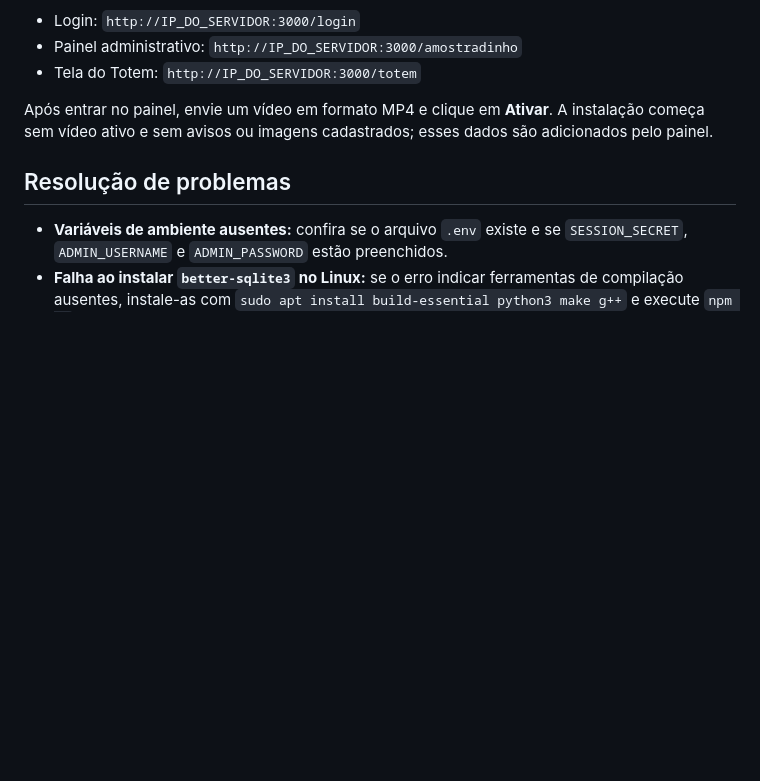
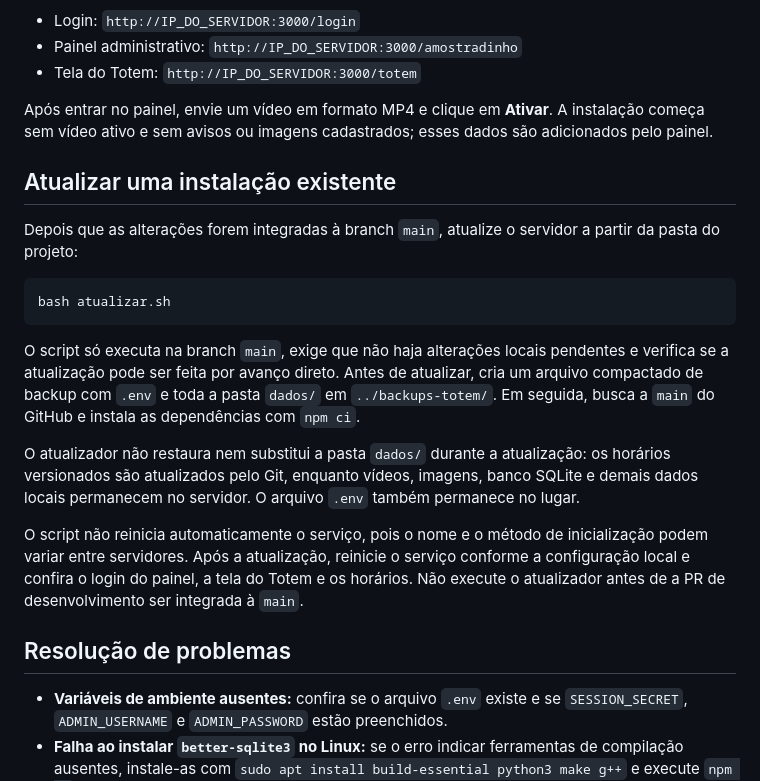
Before and after one commit to PllucianoCarvalho/totem_escola, a Markdown page: README.md, the part around the change. Rendered like a GitHub page; blank space fills up the shorter version.

Commit message:
Documenta procedimento de atualização do servidor

````diff
--- a/README.md
+++ b/README.md
@@ -84,6 +84,20 @@ Em outro computador da mesma rede, substitua `IP_DO_SERVIDOR` pelo endereço exi
 
 Após entrar no painel, envie um vídeo em formato MP4 e clique em **Ativar**. A instalação começa sem vídeo ativo e sem avisos ou imagens cadastrados; esses dados são adicionados pelo painel.
 
+## Atualizar uma instalação existente
+
+Depois que as alterações forem integradas à branch `main`, atualize o servidor a partir da pasta do projeto:
+
+```bash
+bash atualizar.sh
+```
+
+O script só executa na branch `main`, exige que não haja alterações locais pendentes e verifica se a atualização pode ser feita por avanço direto. Antes de atualizar, cria um arquivo compactado de backup com `.env` e toda a pasta `dados/` em `../backups-totem/`. Em seguida, busca a `main` do GitHub e instala as dependências com `npm ci`.
+
+O atualizador não restaura nem substitui a pasta `dados/` durante a atualização: os horários versionados são atualizados pelo Git, enquanto vídeos, imagens, banco SQLite e demais dados locais permanecem no servidor. O arquivo `.env` também permanece no lugar.
+
+O script não reinicia automaticamente o serviço, pois o nome e o método de inicialização podem variar entre servidores. Após a atualização, reinicie o serviço conforme a configuração local e confira o login do painel, a tela do Totem e os horários. Não execute o atualizador antes de a PR de desenvolvimento ser integrada à `main`.
+
 ## Resolução de problemas
 
 - **Variáveis de ambiente ausentes:** confira se o arquivo `.env` existe e se `SESSION_SECRET`, `ADMIN_USERNAME` e `ADMIN_PASSWORD` estão preenchidos.
````
